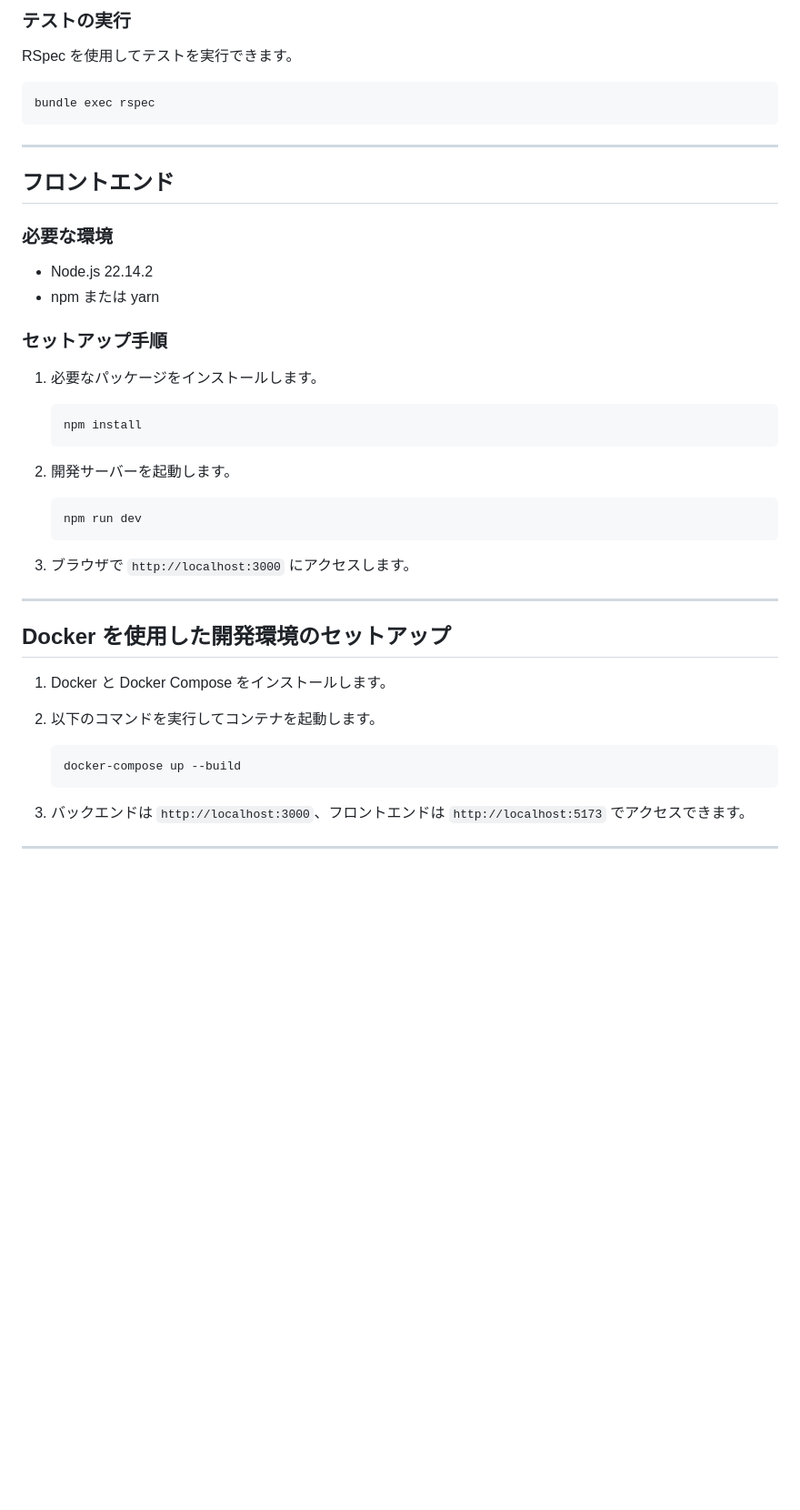
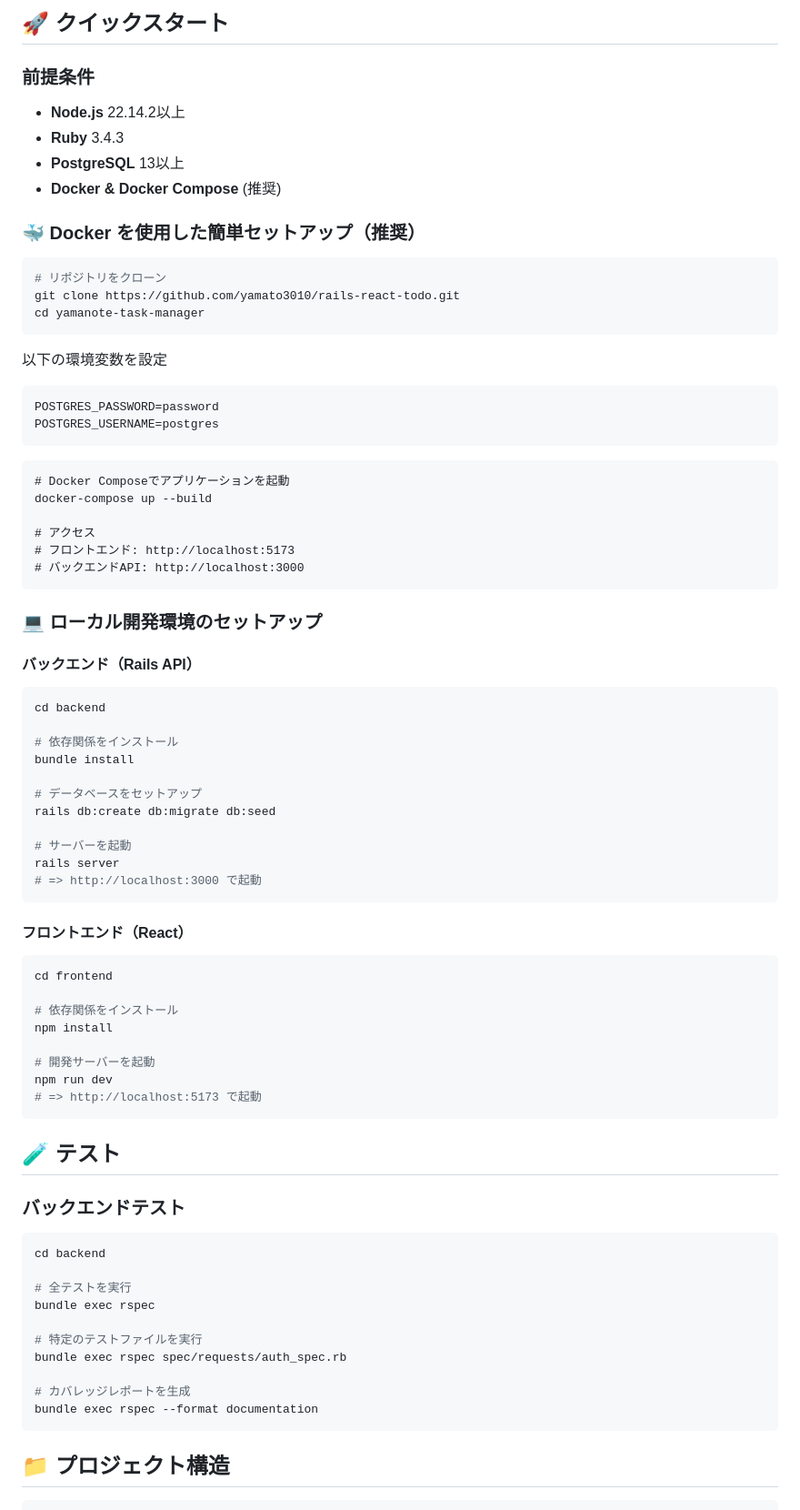
Before and after one commit to yamato3010/rails-react-todo, a Markdown page: README.md, the part around the change printed below. Shown: that part at 91% size. Rendered like a GitHub page; blank space fills up the shorter version.

````diff
--- a/README.md
+++ b/README.md
@@ -32,48 +42,83 @@
 
-### テストの実行
+## 🚀 クイックスタート
 
-RSpec を使用してテストを実行できます。
+### 前提条件
+
+- **Node.js** 22.14.2以上
+- **Ruby** 3.4.3
+- **PostgreSQL** 13以上
+- **Docker & Docker Compose** (推奨)
+
+### 🐳 Docker を使用した簡単セットアップ（推奨）
 
 ```bash
-bundle exec rspec
+# リポジトリをクローン
+git clone https://github.com/yamato3010/rails-react-todo.git
+cd yamanote-task-manager
 ```
 
----
+以下の環境変数を設定
+```
+POSTGRES_PASSWORD=password
+POSTGRES_USERNAME=postgres
+```
 
-## フロントエンド
+```
+# Docker Composeでアプリケーションを起動
+docker-compose up --build
 
-### 必要な環境
+# アクセス
+# フロントエンド: http://localhost:5173
+# バックエンドAPI: http://localhost:3000
+```
 
-- Node.js 22.14.2
-- npm または yarn
+### 💻 ローカル開発環境のセットアップ
 
-### セットアップ手順
+#### バックエンド（Rails API）
 
-1. 必要なパッケージをインストールします。
+```bash
+cd backend
 
-   ```bash
-   npm install
-   ```
+# 依存関係をインストール
+bundle install
 
-2. 開発サーバーを起動します。
+# データベースをセットアップ
+rails db:create db:migrate db:seed
 
-   ```bash
-   npm run dev
-   ```
+# サーバーを起動
+rails server
+# => http://localhost:3000 で起動
+```
 
-3. ブラウザで `http://localhost:3000` にアクセスします。
+#### フロントエンド（React）
 
----
+```bash
+cd frontend
 
-## Docker を使用した開発環境のセットアップ
+# 依存関係をインストール
+npm install
 
-1. Docker と Docker Compose をインストールします。
-2. 以下のコマンドを実行してコンテナを起動します。
+# 開発サーバーを起動
+npm run dev
+# => http://localhost:5173 で起動
+```
 
-   ```bash
-   docker-compose up --build
-   ```
+## 🧪 テスト
 
-3. バックエンドは `http://localhost:3000`、フロントエンドは `http://localhost:5173` でアクセスできます。
+### バックエンドテスト
 
----
+```bash
+cd backend
+
+# 全テストを実行
+bundle exec rspec
+
+# 特定のテストファイルを実行
+bundle exec rspec spec/requests/auth_spec.rb
+
+# カバレッジレポートを生成
+bundle exec rspec --format documentation
+```
+
+## 📁 プロジェクト構造
+
````
Also changed, not shown: other parts of README.md (+85 -19 lines), images/image1.png (added), images/image2.png (added).
